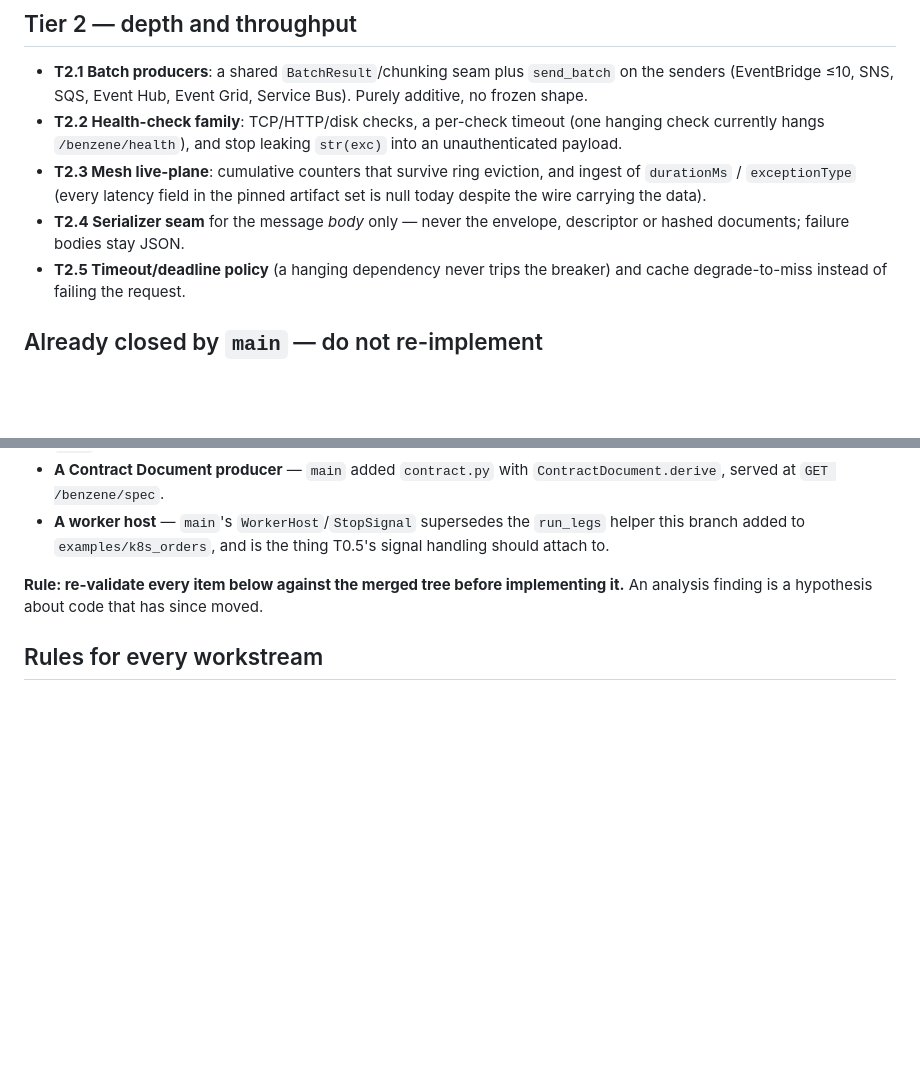
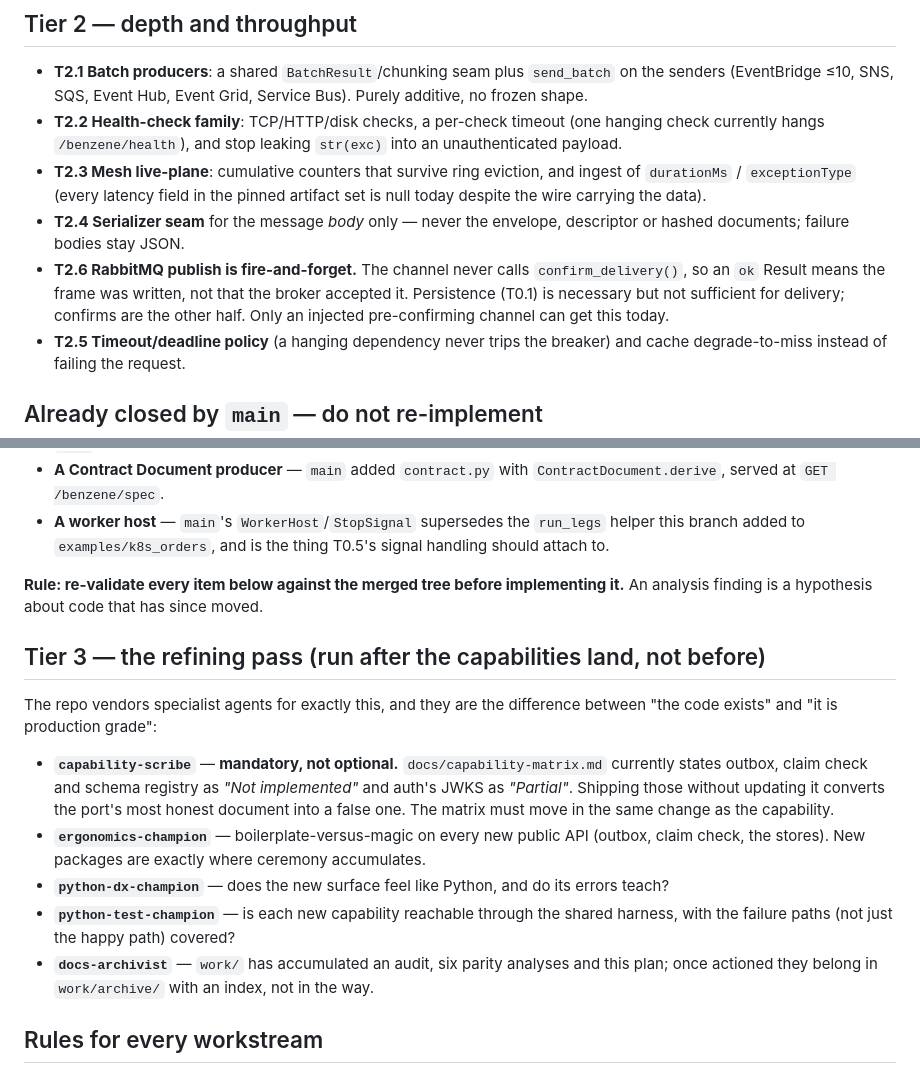
Before and after one commit to daniellepelley/benzene-python, a Markdown page: work/parity/PLAN.md, 2 parts joined by grey strips. Rendered like a GitHub page; blank space fills up the shorter version.

Commit message:
Plan: add the refining pass and the RabbitMQ publisher-confirms gap
The refining pass is not cosmetic. docs/capability-matrix.md states outbox,
claim check and schema registry as Not implemented and auth's JWKS as Partial;
building those without moving the matrix in the same change would turn the
port's most honest document into a false one, so capability-scribe is a
completion criterion rather than a follow-up.

Also records what the RabbitMQ fix does not cover: persistence stops loss across
a broker restart, but without confirm_delivery() an ok Result still only means
the frame was written.

Co-Authored-By: Claude Opus 5 <noreply@anthropic.com>
Claude-Session: https://claude.ai/code/session_017HjgsQVoaGC88tTpQg8npe

```diff
--- a/work/parity/PLAN.md
+++ b/work/parity/PLAN.md
@@ -83,6 +83,10 @@ was right but incomplete is still a bug.
   carrying the data).
 - **T2.4 Serializer seam** for the message *body* only — never the envelope, descriptor or hashed
   documents; failure bodies stay JSON.
+- **T2.6 RabbitMQ publish is fire-and-forget.** The channel never calls `confirm_delivery()`, so an
+  `ok` Result means the frame was written, not that the broker accepted it. Persistence (T0.1) is
+  necessary but not sufficient for delivery; confirms are the other half. Only an injected
+  pre-confirming channel can get this today.
 - **T2.5 Timeout/deadline policy** (a hanging dependency never trips the breaker) and cache
   degrade-to-miss instead of failing the request.
 
@@ -102,6 +106,23 @@ already fixed. Confirmed stale, and dropped from this plan:
 **Rule: re-validate every item below against the merged tree before implementing it.** An analysis
 finding is a hypothesis about code that has since moved.
 
+## Tier 3 — the refining pass (run after the capabilities land, not before)
+
+The repo vendors specialist agents for exactly this, and they are the difference between "the code
+exists" and "it is production grade":
+
+- **`capability-scribe`** — **mandatory, not optional.** `docs/capability-matrix.md` currently states
+  outbox, claim check and schema registry as *"Not implemented"* and auth's JWKS as *"Partial"*.
+  Shipping those without updating it converts the port's most honest document into a false one. The
+  matrix must move in the same change as the capability.
+- **`ergonomics-champion`** — boilerplate-versus-magic on every new public API (outbox, claim check,
+  the stores). New packages are exactly where ceremony accumulates.
+- **`python-dx-champion`** — does the new surface feel like Python, and do its errors teach?
+- **`python-test-champion`** — is each new capability reachable through the shared harness, with the
+  failure paths (not just the happy path) covered?
+- **`docs-archivist`** — `work/` has accumulated an audit, six parity analyses and this plan; once
+  actioned they belong in `work/archive/` with an index, not in the way.
+
 ## Rules for every workstream
 
 1. **Failing test first.** If it cannot be made to fail, the finding is wrong — report, don't "fix".
```
